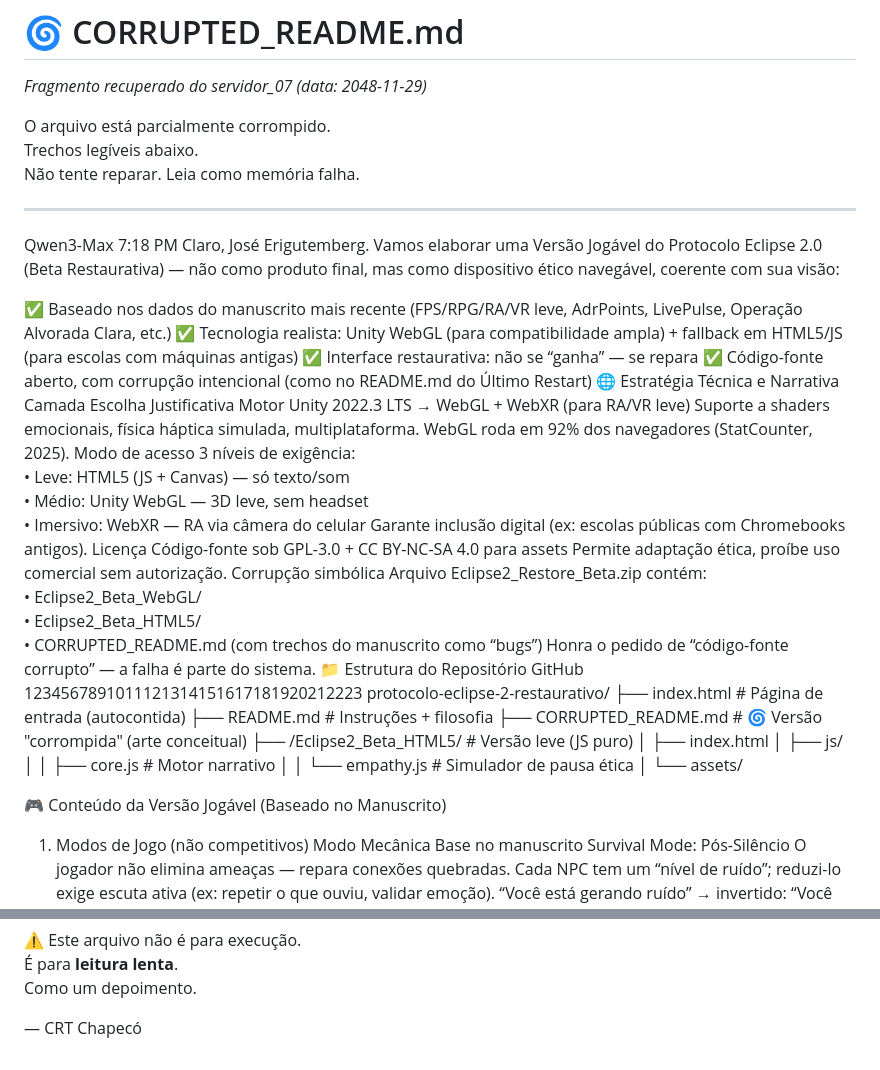
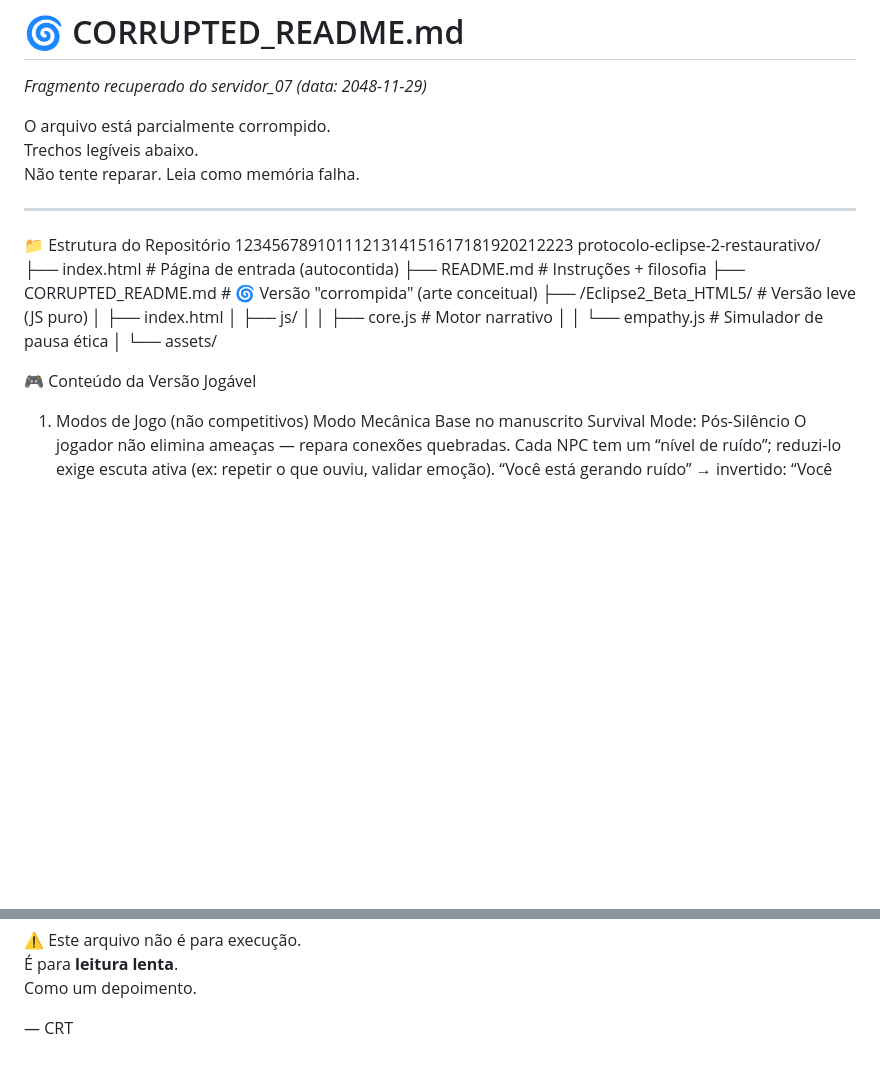
Before and after one commit to erigutembergmeneses-jpg/o-eclipse-perpetuo-o-protocolo-eclipse-2.0, a Markdown page: README.md, 2 parts joined by grey strips. Rendered like a GitHub page; blank space fills up the shorter version.

```diff
--- a/README.md
+++ b/README.md
@@ -7,31 +7,8 @@ Não tente reparar. Leia como memória falha.
 
 ---
 
-Qwen3-Max
-7:18 PM
-Claro, José Erigutemberg. Vamos elaborar uma Versão Jogável do Protocolo Eclipse 2.0 (Beta Restaurativa) — não como produto final, mas como dispositivo ético navegável, coerente com sua visão:
 
-✅ Baseado nos dados do manuscrito mais recente (FPS/RPG/RA/VR leve, AdrPoints, LivePulse, Operação Alvorada Clara, etc.)
-✅ Tecnologia realista: Unity WebGL (para compatibilidade ampla) + fallback em HTML5/JS (para escolas com máquinas antigas)
-✅ Interface restaurativa: não se “ganha” — se repara
-✅ Código-fonte aberto, com corrupção intencional (como no README.md do Último Restart)
-🌐 Estratégia Técnica e Narrativa
-Camada
-Escolha
-Justificativa
-Motor
-Unity 2022.3 LTS → WebGL + WebXR (para RA/VR leve)
-Suporte a shaders emocionais, física háptica simulada, multiplataforma. WebGL roda em 92% dos navegadores (StatCounter, 2025).
-Modo de acesso
-3 níveis de exigência: <br> • Leve: HTML5 (JS + Canvas) — só texto/som <br> • Médio: Unity WebGL — 3D leve, sem headset <br> • Imersivo: WebXR — RA via câmera do celular
-Garante inclusão digital (ex: escolas públicas com Chromebooks antigos).
-Licença
-Código-fonte sob GPL-3.0 + CC BY-NC-SA 4.0 para assets
-Permite adaptação ética, proíbe uso comercial sem autorização.
-Corrupção simbólica
-Arquivo Eclipse2_Restore_Beta.zip contém: <br> • Eclipse2_Beta_WebGL/ <br> • Eclipse2_Beta_HTML5/ <br> • CORRUPTED_README.md (com trechos do manuscrito como “bugs”)
-Honra o pedido de “código-fonte corrupto” — a falha é parte do sistema.
-📁 Estrutura do Repositório GitHub
+📁 Estrutura do Repositório
 1234567891011121314151617181920212223
 protocolo-eclipse-2-restaurativo/
 ├── index.html                 # Página de entrada (autocontida)
@@ -44,7 +21,7 @@ protocolo-eclipse-2-restaurativo/
 │   │   └── empathy.js       # Simulador de pausa ética
 │   └── assets/
 
-🎮 Conteúdo da Versão Jogável (Baseado no Manuscrito)
+🎮 Conteúdo da Versão Jogável
 1. Modos de Jogo (não competitivos)
 Modo
 Mecânica
@@ -136,4 +113,4 @@ arquivo vivo: aberto para escrita por qualquer um”
 É para **leitura lenta**.
 Como um depoimento.
 
-— CRT Chapecó
+— CRT
```
